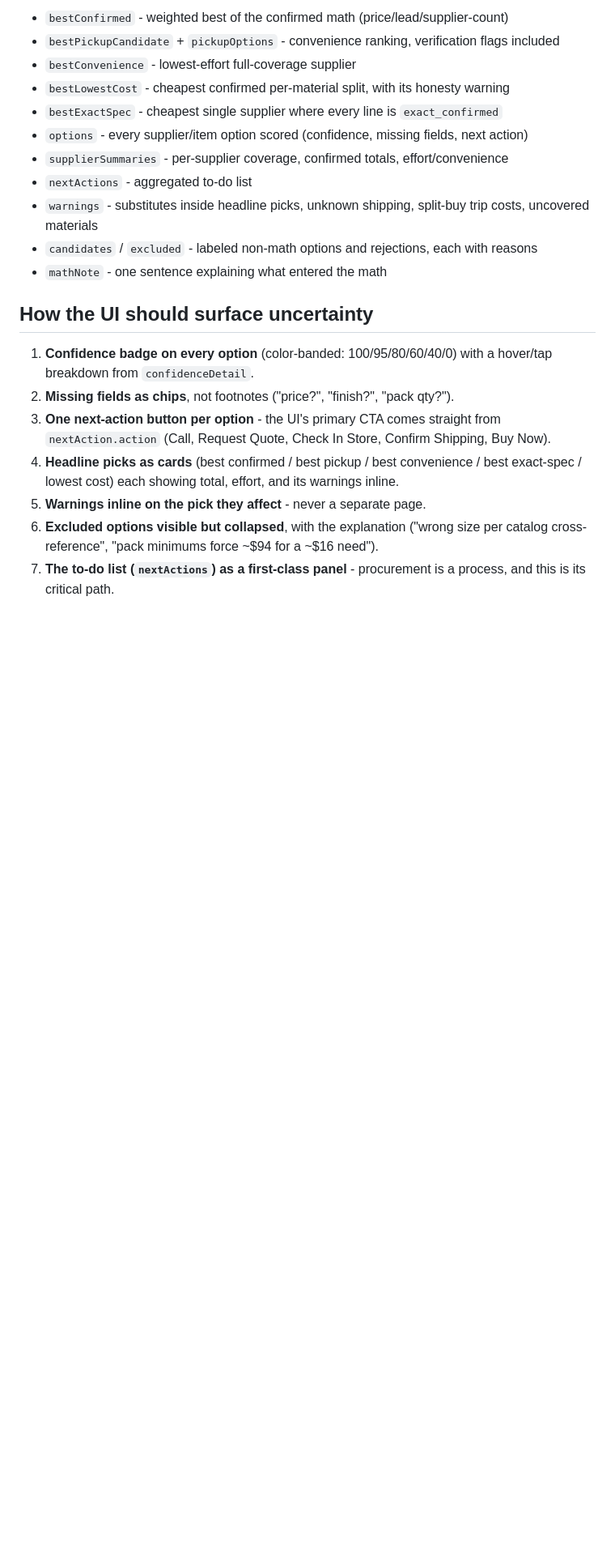
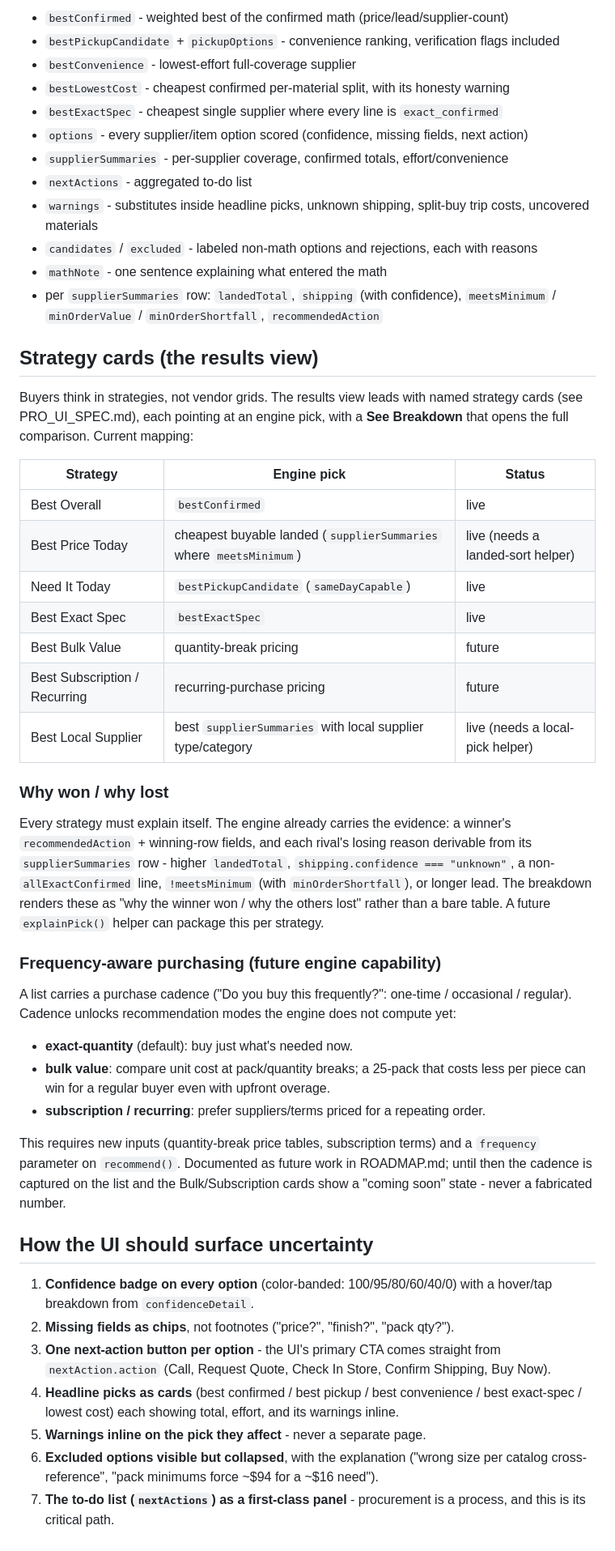
Before and after one commit to alisworker1-hash/easyorder, a Markdown page: INTELLIGENCE.md, the part around the change. Shown at 81% size. Drawn GitHub-style; blank space fills up the shorter version.

```diff
--- a/INTELLIGENCE.md
+++ b/INTELLIGENCE.md
@@ -99,6 +99,48 @@ display them; no logic depends on them yet.
 - `warnings` - substitutes inside headline picks, unknown shipping, split-buy trip costs, uncovered materials
 - `candidates` / `excluded` - labeled non-math options and rejections, each with reasons
 - `mathNote` - one sentence explaining what entered the math
+- per `supplierSummaries` row: `landedTotal`, `shipping` (with confidence),
+  `meetsMinimum` / `minOrderValue` / `minOrderShortfall`, `recommendedAction`
+
+## Strategy cards (the results view)
+
+Buyers think in strategies, not vendor grids. The results view leads with named strategy
+cards (see PRO_UI_SPEC.md), each pointing at an engine pick, with a **See Breakdown** that
+opens the full comparison. Current mapping:
+
+| Strategy | Engine pick | Status |
+|---|---|---|
+| Best Overall | `bestConfirmed` | live |
+| Best Price Today | cheapest buyable landed (`supplierSummaries` where `meetsMinimum`) | live (needs a landed-sort helper) |
+| Need It Today | `bestPickupCandidate` (`sameDayCapable`) | live |
+| Best Exact Spec | `bestExactSpec` | live |
+| Best Bulk Value | quantity-break pricing | future |
+| Best Subscription / Recurring | recurring-purchase pricing | future |
+| Best Local Supplier | best `supplierSummaries` with local supplier type/category | live (needs a local-pick helper) |
+
+### Why won / why lost
+
+Every strategy must explain itself. The engine already carries the evidence: a winner's
+`recommendedAction` + winning-row fields, and each rival's losing reason derivable from its
+`supplierSummaries` row - higher `landedTotal`, `shipping.confidence === "unknown"`, a
+non-`allExactConfirmed` line, `!meetsMinimum` (with `minOrderShortfall`), or longer lead.
+The breakdown renders these as "why the winner won / why the others lost" rather than a bare
+table. A future `explainPick()` helper can package this per strategy.
+
+### Frequency-aware purchasing (future engine capability)
+
+A list carries a purchase cadence ("Do you buy this frequently?": one-time / occasional /
+regular). Cadence unlocks recommendation modes the engine does not compute yet:
+
+- **exact-quantity** (default): buy just what's needed now.
+- **bulk value**: compare unit cost at pack/quantity breaks; a 25-pack that costs less per
+  piece can win for a regular buyer even with upfront overage.
+- **subscription / recurring**: prefer suppliers/terms priced for a repeating order.
+
+This requires new inputs (quantity-break price tables, subscription terms) and a
+`frequency` parameter on `recommend()`. Documented as future work in ROADMAP.md; until then
+the cadence is captured on the list and the Bulk/Subscription cards show a "coming soon"
+state - never a fabricated number.
 
 ## How the UI should surface uncertainty
 
```
Also changed, not shown: PRO_UI_SPEC.md (+57 -24 lines), ROADMAP.md (+17 -0 lines).
